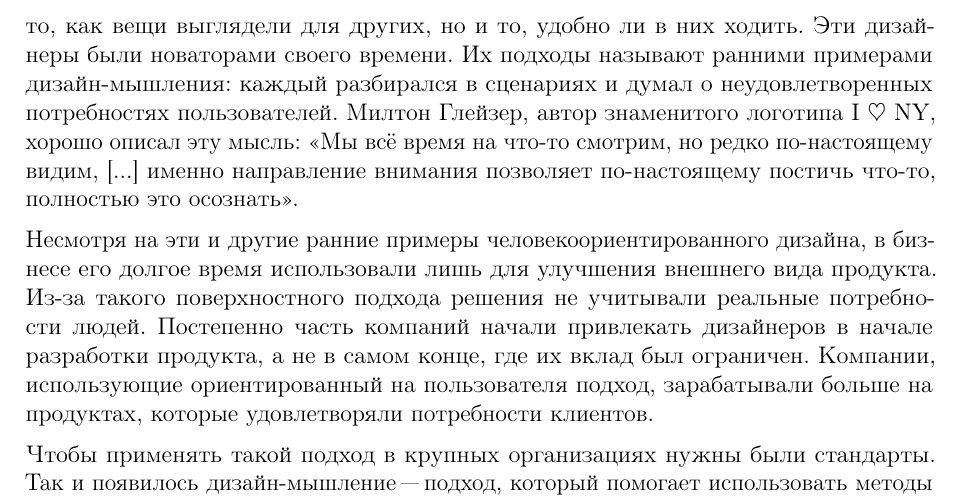
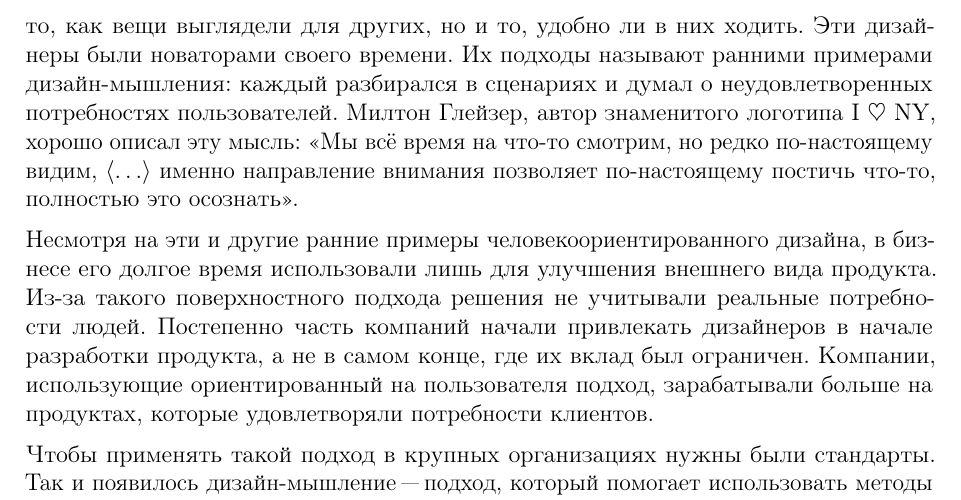
Before and after one commit to rinashm/NNG-ru, a LaTeX document (design-thinking.tex): part of page 6 of 7, cut so that both start at the same text. Compiled offline with pdfLaTeX; a LaTeX package or settings file that is missing is left out.

Commit message:
[...] → <...>

```diff
--- a/design-thinking.tex
+++ b/design-thinking.tex
@@ -185,7 +185,9 @@
 
 Люди ошибочно полагают, что дизайн-мышление~"--- новое явление, однако дизайн присутствует в~нашей жизни веками. Памятники, мосты, автомобили, метро~"--- результаты работы дизайнеров. На протяжении истории хорошие дизайнеры вводили в~свою практику человекоцентричный творческий процесс, создавая важные и~эффективные решения.
 
-В~ранние 1900-е~супруги и~дизайнеры Чарльз и~Рэй Имз занимались тем, что можно назвать «изучением в~процессе работы». Они изучали потребности и~возможности людей, пока не создали знаменитые стулья Eames, которые можно найти в~магазинах и~семьдесят лет спустя. Модельер Джин Мьюир, работавшая в~1960-х~годах, была известна «здравым смыслом» в~дизайне одежды. Её интересовало не только то, как вещи выглядели для других, но и~то, удобно ли в~них ходить. Эти дизайнеры были новаторами своего времени. Их подходы называют ранними примерами дизайн-мышления: каждый разбирался в~сценариях и~думал о~неудовлетворенных потребностях пользователей. Милтон Глейзер, автор знаменитого логотипа I~$\heartsuit$~NY, хорошо описал эту мысль: «Мы всё время на что-то смотрим, но редко по-настоящему видим, [...] именно направление внимания позволяет по-настоящему постичь что-то, полностью это осознать».
+В~ранние 1900-е~супруги и~дизайнеры Чарльз и~Рэй Имз занимались тем, что можно назвать «изучением в~процессе работы». Они изучали потребности и~возможности людей, пока не создали знаменитые стулья Eames, которые можно найти в~магазинах и~семьдесят лет спустя. Модельер Джин Мьюир, работавшая в~1960-х~годах, была известна «здравым смыслом» в~дизайне одежды. Её интересовало не только то, как вещи выглядели для других, но и~то, удобно ли в~них ходить. Эти дизайнеры были новаторами своего времени. Их подходы называют ранними примерами дизайн-мышления: каждый разбирался в~сценариях и~думал о~неудовлетворенных потребностях пользователей. Милтон Глейзер, автор знаменитого логотипа I~$\heartsuit$~NY, хорошо описал эту мысль: «Мы всё время на что-то смотрим, но редко по-настоящему видим,
+$\left<\dots\right>$
+именно направление внимания позволяет по-настоящему постичь что-то, полностью это осознать».
 
 Несмотря на эти и~другие ранние примеры человекоориентированного дизайна, в~бизнесе его долгое время использовали лишь для улучшения внешнего вида продукта. Из-за такого поверхностного подхода решения не учитывали реальные потребности людей. Постепенно часть компаний начали привлекать дизайнеров в~начале разработки продукта, а~не в~самом конце, где их вклад был ограничен. Компании, использующие ориентированный на пользователя подход, зарабатывали больше на продуктах, которые удовлетворяли потребности клиентов.
 
```
